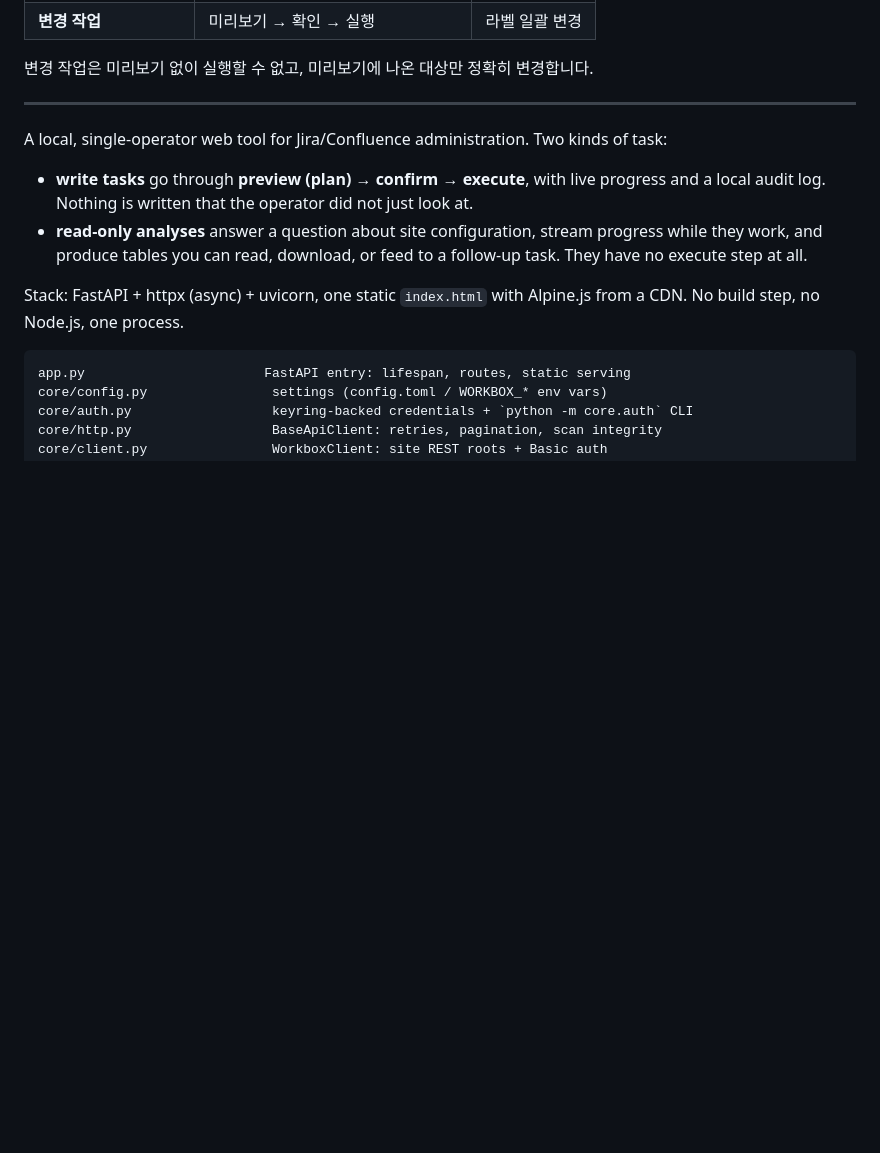
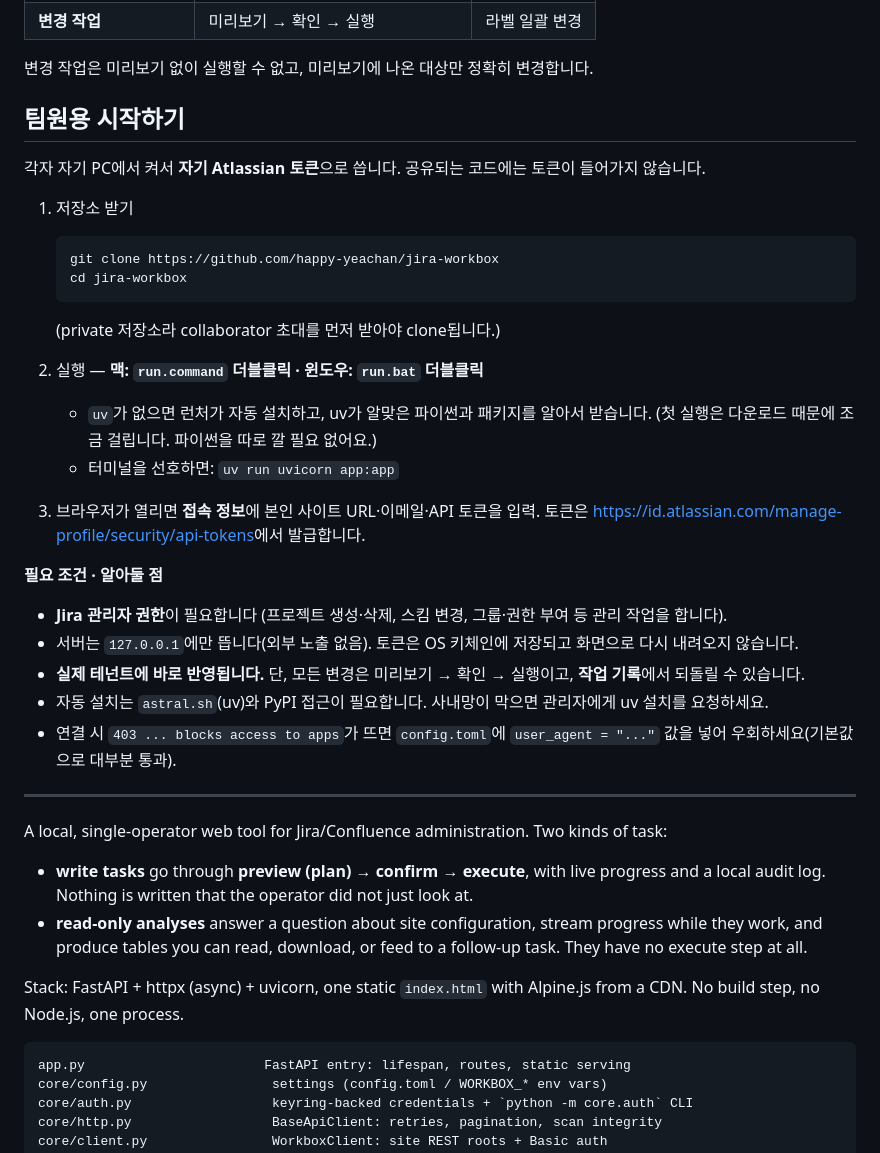
Before and after one commit to happy-yeachan/jira-workbox, a Markdown page: README.md, the part around the change. Drawn GitHub-style; blank space fills up the shorter version.

Commit message:
docs: add 팀원용 시작하기 (teammate quick-start) to README
clone → run.command/run.bat (auto-installs uv) → enter own token.
Notes admin-rights requirement, local-only + keychain, preview/rollback
safety, and the 403 "blocks access to apps" user_agent workaround.

Co-Authored-By: Claude Opus 4.8 <noreply@anthropic.com>

````diff
--- a/README.md
+++ b/README.md
@@ -16,6 +16,38 @@ uv sync
 | **변경 작업** | 미리보기 → 확인 → 실행 | 라벨 일괄 변경 |
 
 변경 작업은 미리보기 없이 실행할 수 없고, 미리보기에 나온 대상만 정확히 변경합니다.
+
+## 팀원용 시작하기
+
+각자 자기 PC에서 켜서 **자기 Atlassian 토큰**으로 씁니다. 공유되는 코드에는 토큰이
+들어가지 않습니다.
+
+1. 저장소 받기
+   ```bash
+   git clone https://github.com/happy-yeachan/jira-workbox
+   cd jira-workbox
+   ```
+   (private 저장소라 collaborator 초대를 먼저 받아야 clone됩니다.)
+
+2. 실행 — **맥: `run.command` 더블클릭 · 윈도우: `run.bat` 더블클릭**
+   - `uv`가 없으면 런처가 자동 설치하고, uv가 알맞은 파이썬과 패키지를 알아서 받습니다.
+     (첫 실행은 다운로드 때문에 조금 걸립니다. 파이썬을 따로 깔 필요 없어요.)
+   - 터미널을 선호하면: `uv run uvicorn app:app`
+
+3. 브라우저가 열리면 **접속 정보**에 본인 사이트 URL·이메일·API 토큰을 입력.
+   토큰은 <https://id.atlassian.com/manage-profile/security/api-tokens>에서 발급합니다.
+
+**필요 조건 · 알아둘 점**
+- **Jira 관리자 권한**이 필요합니다 (프로젝트 생성·삭제, 스킴 변경, 그룹·권한 부여 등
+  관리 작업을 합니다).
+- 서버는 `127.0.0.1`에만 뜹니다(외부 노출 없음). 토큰은 OS 키체인에 저장되고 화면으로
+  다시 내려오지 않습니다.
+- **실제 테넌트에 바로 반영됩니다.** 단, 모든 변경은 미리보기 → 확인 → 실행이고,
+  **작업 기록**에서 되돌릴 수 있습니다.
+- 자동 설치는 `astral.sh`(uv)와 PyPI 접근이 필요합니다. 사내망이 막으면 관리자에게
+  uv 설치를 요청하세요.
+- 연결 시 `403 ... blocks access to apps`가 뜨면 `config.toml`에
+  `user_agent = "..."` 값을 넣어 우회하세요(기본값으로 대부분 통과).
 
 ---
 
````
